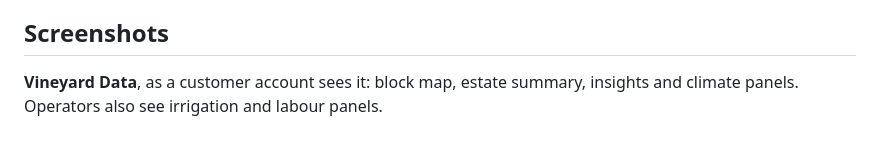
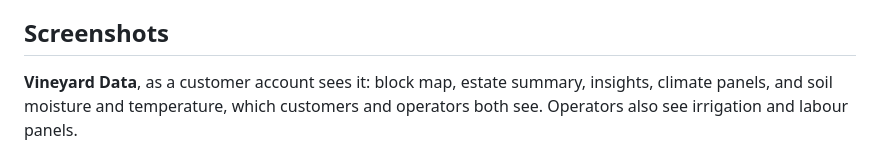
Before and after one commit to harry-marsestate/mars-telemetry-app, a Markdown page: README.md, the part around the change. GitHub-like rendering.

Commit message:
README: note soil panels visible to both account types
Co-Authored-By: Claude Opus 5.5 <noreply@anthropic.com>

```diff
--- a/README.md
+++ b/README.md
@@ -14,7 +14,8 @@ sensors are in, irrigation timing and volume.
 ## Screenshots
 
 **Vineyard Data**, as a customer account sees it: block map, estate summary,
-insights and climate panels. Operators also see irrigation and labour panels.
+insights, climate panels, and soil moisture and temperature, which customers
+and operators both see. Operators also see irrigation and labour panels.
 
 ![Vineyard Data tab, customer view](docs/screenshots/vineyard.png)
 
```
